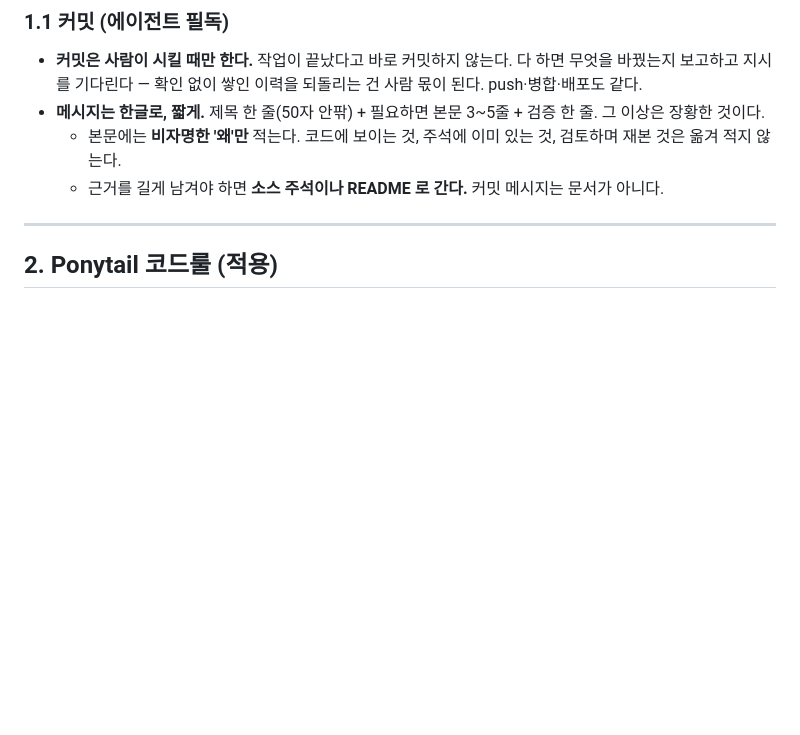
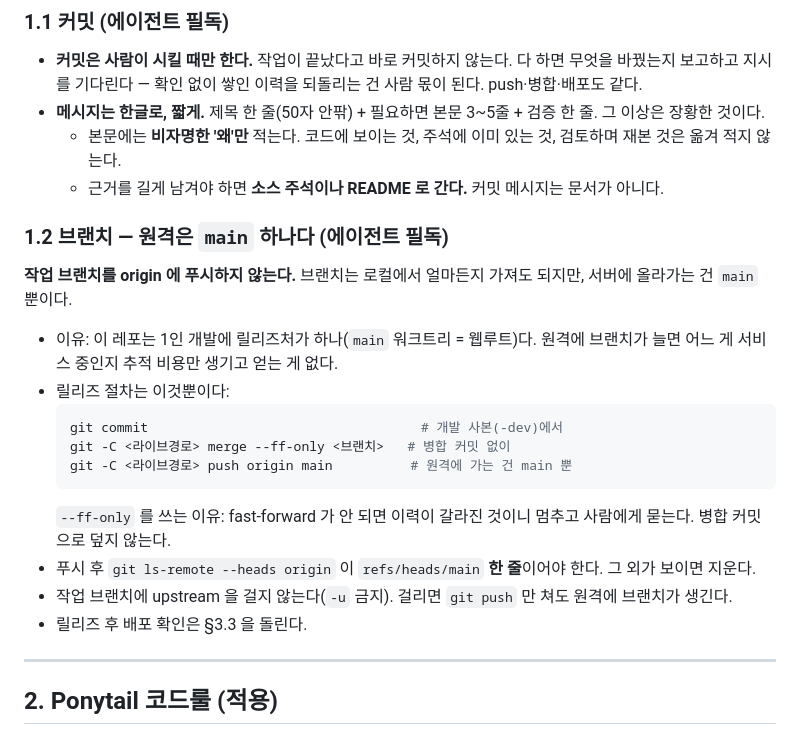
Before and after one commit to pye0828-lab/kakaomap_coverage, a Markdown page: CLAUDE.md, the part around the change. Drawn GitHub-style; blank space fills up the shorter version.

Commit message:
브랜치 규칙 추가 — 원격은 main 하나만
작업 브랜치를 origin 에 올리면 어느 게 서비스 중인지 추적 비용만 생긴다.
릴리즈처가 main 워크트리 하나뿐이라 얻는 게 없다.

push -u 를 금지 항목으로 명시했다 — upstream 이 한 번 걸리면 그 뒤로는
git push 만 쳐도 원격에 브랜치가 생겨서, 실제로 그렇게 올라갔다.

Co-Authored-By: Claude Opus 5 <noreply@anthropic.com>

````diff
--- a/CLAUDE.md
+++ b/CLAUDE.md
@@ -23,6 +23,22 @@
 - **메시지는 한글로, 짧게.** 제목 한 줄(50자 안팎) + 필요하면 본문 3~5줄 + 검증 한 줄. 그 이상은 장황한 것이다.
   - 본문에는 **비자명한 '왜'만** 적는다. 코드에 보이는 것, 주석에 이미 있는 것, 검토하며 재본 것은 옮겨 적지 않는다.
   - 근거를 길게 남겨야 하면 **소스 주석이나 README 로 간다.** 커밋 메시지는 문서가 아니다.
+
+### 1.2 브랜치 — 원격은 `main` 하나다 (에이전트 필독)
+
+**작업 브랜치를 origin 에 푸시하지 않는다.** 브랜치는 로컬에서 얼마든지 가져도 되지만, 서버에 올라가는 건 `main` 뿐이다.
+
+- 이유: 이 레포는 1인 개발에 릴리즈처가 하나(`main` 워크트리 = 웹루트)다. 원격에 브랜치가 늘면 어느 게 서비스 중인지 추적 비용만 생기고 얻는 게 없다.
+- 릴리즈 절차는 이것뿐이다:
+  ```bash
+  git commit                                   # 개발 사본(-dev)에서
+  git -C <라이브경로> merge --ff-only <브랜치>   # 병합 커밋 없이
+  git -C <라이브경로> push origin main          # 원격에 가는 건 main 뿐
+  ```
+  `--ff-only` 를 쓰는 이유: fast-forward 가 안 되면 이력이 갈라진 것이니 멈추고 사람에게 묻는다. 병합 커밋으로 덮지 않는다.
+- 푸시 후 `git ls-remote --heads origin` 이 `refs/heads/main` **한 줄**이어야 한다. 그 외가 보이면 지운다.
+- 작업 브랜치에 upstream 을 걸지 않는다(`-u` 금지). 걸리면 `git push` 만 쳐도 원격에 브랜치가 생긴다.
+- 릴리즈 후 배포 확인은 §3.3 을 돌린다.
 
 ---
 
````
